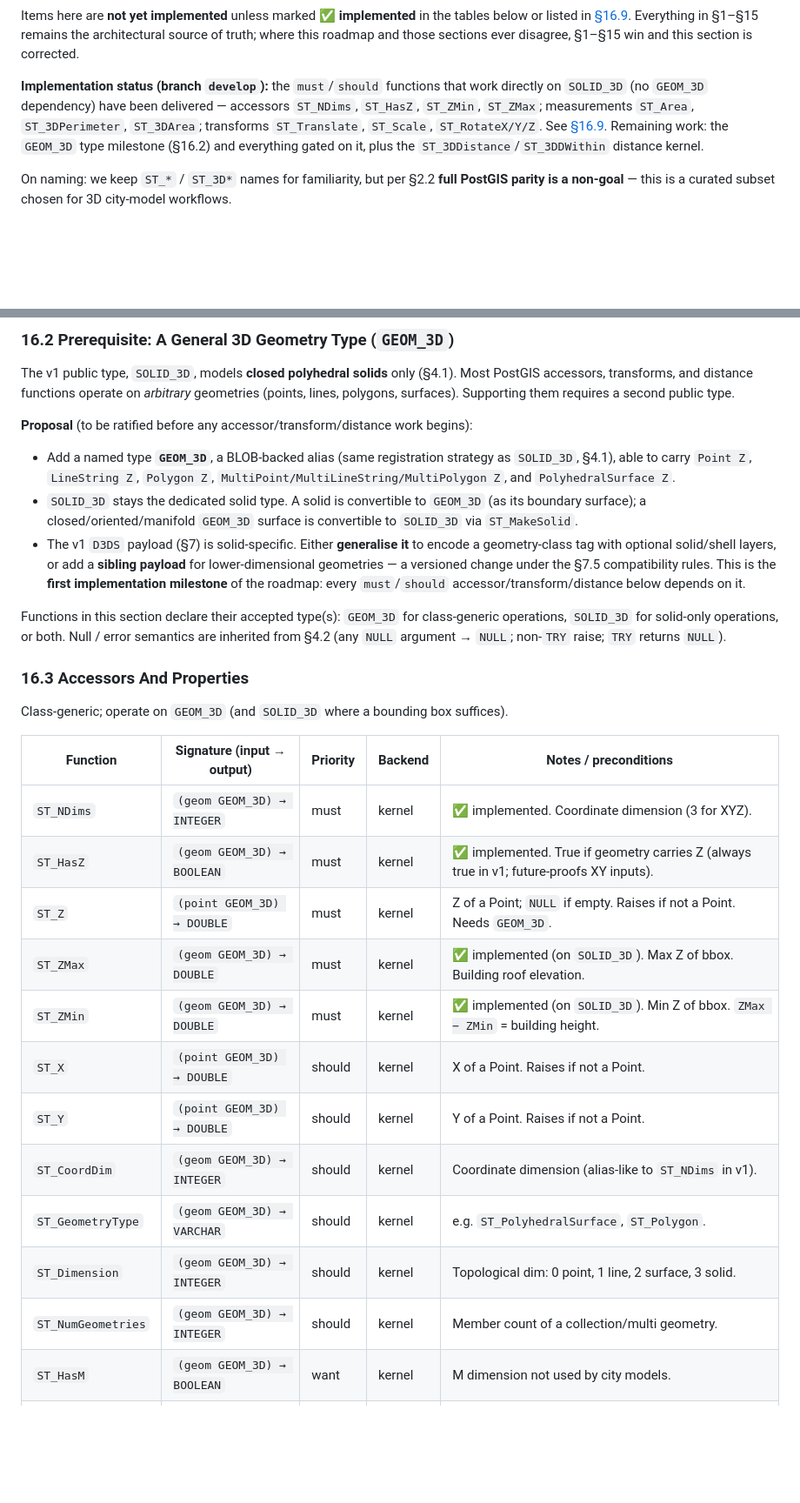
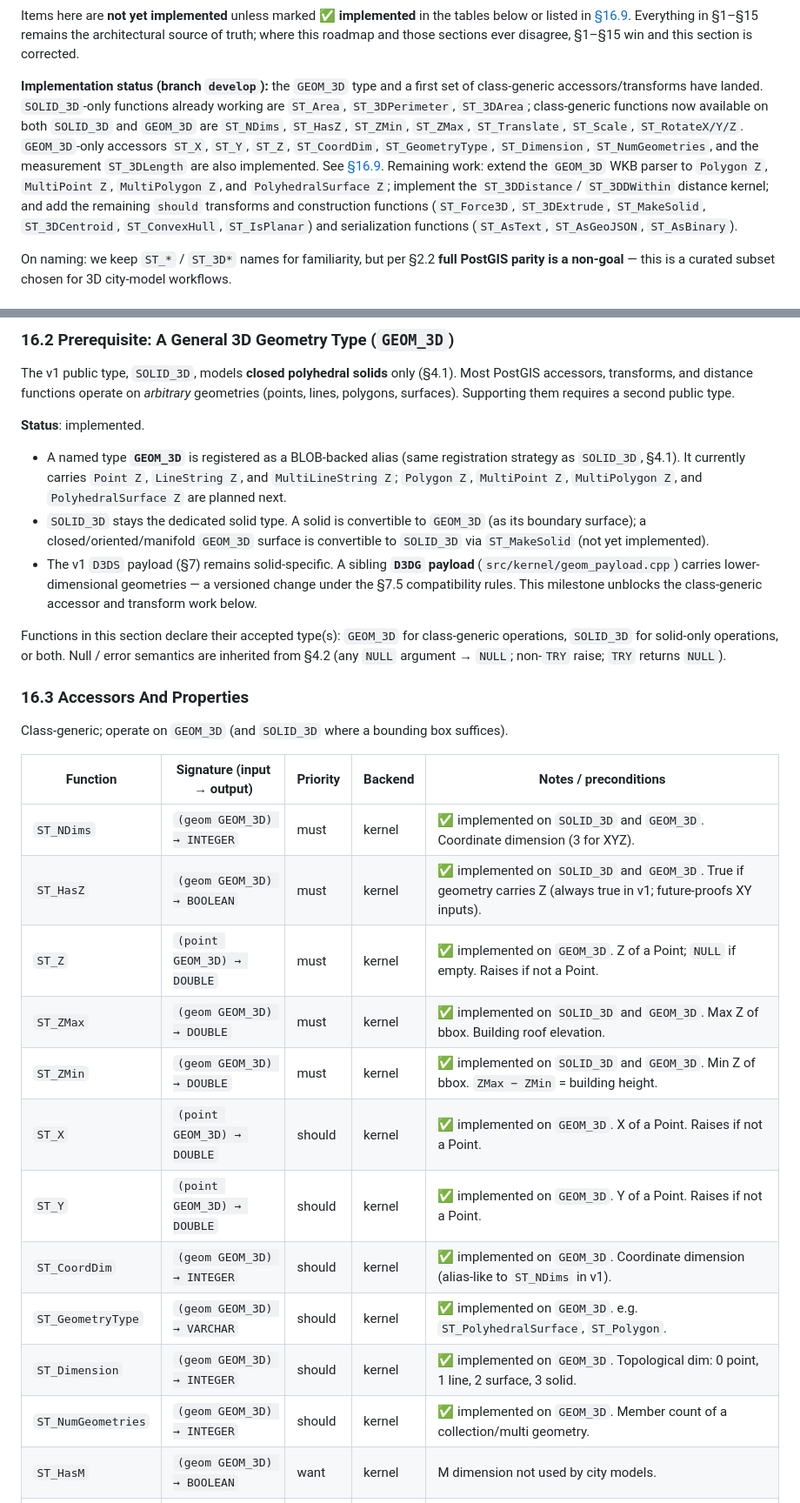
Before and after one commit to cityjson/duckdb-3d, a Markdown page: docs/DESIGN_DOC.md, 2 parts joined by grey strips. Shown at 87% size. Drawn GitHub-style; blank space fills up the shorter version.

```diff
--- a/docs/DESIGN_DOC.md
+++ b/docs/DESIGN_DOC.md
@@ -652,12 +652,20 @@ or listed in [§16.9](#169-implemented-functions-postgis-analogues). Everything
 remains the architectural source of truth; where this roadmap and those sections ever
 disagree, §1–§15 win and this section is corrected.
 
-**Implementation status (branch `develop`):** the `must`/`should` functions that work
-directly on `SOLID_3D` (no `GEOM_3D` dependency) have been delivered — accessors
-`ST_NDims`, `ST_HasZ`, `ST_ZMin`, `ST_ZMax`; measurements `ST_Area`, `ST_3DPerimeter`,
-`ST_3DArea`; transforms `ST_Translate`, `ST_Scale`, `ST_RotateX/Y/Z`. See [§16.9](#169-implemented-functions-postgis-analogues).
-Remaining work: the `GEOM_3D` type milestone (§16.2) and everything gated on it, plus the
-`ST_3DDistance`/`ST_3DDWithin` distance kernel.
+**Implementation status (branch `develop`):** the `GEOM_3D` type and a first set of
+class-generic accessors/transforms have landed. `SOLID_3D`-only functions already
+working are `ST_Area`, `ST_3DPerimeter`, `ST_3DArea`; class-generic functions now
+available on both `SOLID_3D` and `GEOM_3D` are `ST_NDims`, `ST_HasZ`, `ST_ZMin`,
+`ST_ZMax`, `ST_Translate`, `ST_Scale`, `ST_RotateX/Y/Z`. `GEOM_3D`-only accessors
+`ST_X`, `ST_Y`, `ST_Z`, `ST_CoordDim`, `ST_GeometryType`, `ST_Dimension`,
+`ST_NumGeometries`, and the measurement `ST_3DLength` are also implemented. See
+[§16.9](#169-implemented-functions-postgis-analogues).
+Remaining work: extend the `GEOM_3D` WKB parser to `Polygon Z`, `MultiPoint Z`,
+`MultiPolygon Z`, and `PolyhedralSurface Z`; implement the `ST_3DDistance`/
+`ST_3DDWithin` distance kernel; and add the remaining `should` transforms and
+construction functions (`ST_Force3D`, `ST_3DExtrude`, `ST_MakeSolid`, `ST_3DCentroid`,
+`ST_ConvexHull`, `ST_IsPlanar`) and serialization functions (`ST_AsText`,
+`ST_AsGeoJSON`, `ST_AsBinary`).
 
 On naming: we keep `ST_*` / `ST_3D*` names for familiarity, but per §2.2 **full PostGIS
 parity is a non-goal** — this is a curated subset chosen for 3D city-model workflows.
@@ -691,19 +699,19 @@ The v1 public type, `SOLID_3D`, models **closed polyhedral solids** only (§4.1)
 PostGIS accessors, transforms, and distance functions operate on *arbitrary* geometries
 (points, lines, polygons, surfaces). Supporting them requires a second public type.
 
-**Proposal** (to be ratified before any accessor/transform/distance work begins):
+**Status**: implemented.
 
-- Add a named type **`GEOM_3D`**, a BLOB-backed alias (same registration strategy as
-  `SOLID_3D`, §4.1), able to carry `Point Z`, `LineString Z`, `Polygon Z`,
-  `MultiPoint/MultiLineString/MultiPolygon Z`, and `PolyhedralSurface Z`.
+- A named type **`GEOM_3D`** is registered as a BLOB-backed alias (same registration strategy
+  as `SOLID_3D`, §4.1). It currently carries `Point Z`, `LineString Z`, and
+  `MultiLineString Z`; `Polygon Z`, `MultiPoint Z`, `MultiPolygon Z`, and
+  `PolyhedralSurface Z` are planned next.
 - `SOLID_3D` stays the dedicated solid type. A solid is convertible to `GEOM_3D` (as its
   boundary surface); a closed/oriented/manifold `GEOM_3D` surface is convertible to
-  `SOLID_3D` via `ST_MakeSolid`.
-- The v1 `D3DS` payload (§7) is solid-specific. Either **generalise it** to encode a
-  geometry-class tag with optional solid/shell layers, or add a **sibling payload** for
-  lower-dimensional geometries — a versioned change under the §7.5 compatibility rules.
-  This is the **first implementation milestone** of the roadmap: every `must`/`should`
-  accessor/transform/distance below depends on it.
+  `SOLID_3D` via `ST_MakeSolid` (not yet implemented).
+- The v1 `D3DS` payload (§7) remains solid-specific. A sibling **`D3DG` payload**
+  (`src/kernel/geom_payload.cpp`) carries lower-dimensional geometries — a versioned
+  change under the §7.5 compatibility rules. This milestone unblocks the class-generic
+  accessor and transform work below.
 
 Functions in this section declare their accepted type(s): `GEOM_3D` for class-generic
 operations, `SOLID_3D` for solid-only operations, or both. Null / error semantics are
@@ -715,17 +723,17 @@ Class-generic; operate on `GEOM_3D` (and `SOLID_3D` where a bounding box suffice
 
 | Function | Signature (input → output) | Priority | Backend | Notes / preconditions |
 | --- | --- | --- | --- | --- |
-| `ST_NDims` | `(geom GEOM_3D) → INTEGER` | must | kernel | ✅ implemented. Coordinate dimension (3 for XYZ). |
-| `ST_HasZ` | `(geom GEOM_3D) → BOOLEAN` | must | kernel | ✅ implemented. True if geometry carries Z (always true in v1; future-proofs XY inputs). |
-| `ST_Z` | `(point GEOM_3D) → DOUBLE` | must | kernel | Z of a Point; `NULL` if empty. Raises if not a Point. Needs `GEOM_3D`. |
-| `ST_ZMax` | `(geom GEOM_3D) → DOUBLE` | must | kernel | ✅ implemented (on `SOLID_3D`). Max Z of bbox. Building roof elevation. |
-| `ST_ZMin` | `(geom GEOM_3D) → DOUBLE` | must | kernel | ✅ implemented (on `SOLID_3D`). Min Z of bbox. `ZMax − ZMin` = building height. |
-| `ST_X` | `(point GEOM_3D) → DOUBLE` | should | kernel | X of a Point. Raises if not a Point. |
-| `ST_Y` | `(point GEOM_3D) → DOUBLE` | should | kernel | Y of a Point. Raises if not a Point. |
-| `ST_CoordDim` | `(geom GEOM_3D) → INTEGER` | should | kernel | Coordinate dimension (alias-like to `ST_NDims` in v1). |
-| `ST_GeometryType` | `(geom GEOM_3D) → VARCHAR` | should | kernel | e.g. `ST_PolyhedralSurface`, `ST_Polygon`. |
-| `ST_Dimension` | `(geom GEOM_3D) → INTEGER` | should | kernel | Topological dim: 0 point, 1 line, 2 surface, 3 solid. |
-| `ST_NumGeometries` | `(geom GEOM_3D) → INTEGER` | should | kernel | Member count of a collection/multi geometry. |
+| `ST_NDims` | `(geom GEOM_3D) → INTEGER` | must | kernel | ✅ implemented on `SOLID_3D` and `GEOM_3D`. Coordinate dimension (3 for XYZ). |
+| `ST_HasZ` | `(geom GEOM_3D) → BOOLEAN` | must | kernel | ✅ implemented on `SOLID_3D` and `GEOM_3D`. True if geometry carries Z (always true in v1; future-proofs XY inputs). |
+| `ST_Z` | `(point GEOM_3D) → DOUBLE` | must | kernel | ✅ implemented on `GEOM_3D`. Z of a Point; `NULL` if empty. Raises if not a Point. |
+| `ST_ZMax` | `(geom GEOM_3D) → DOUBLE` | must | kernel | ✅ implemented on `SOLID_3D` and `GEOM_3D`. Max Z of bbox. Building roof elevation. |
+| `ST_ZMin` | `(geom GEOM_3D) → DOUBLE` | must | kernel | ✅ implemented on `SOLID_3D` and `GEOM_3D`. Min Z of bbox. `ZMax − ZMin` = building height. |
+| `ST_X` | `(point GEOM_3D) → DOUBLE` | should | kernel | ✅ implemented on `GEOM_3D`. X of a Point. Raises if not a Point. |
+| `ST_Y` | `(point GEOM_3D) → DOUBLE` | should | kernel | ✅ implemented on `GEOM_3D`. Y of a Point. Raises if not a Point. |
+| `ST_CoordDim` | `(geom GEOM_3D) → INTEGER` | should | kernel | ✅ implemented on `GEOM_3D`. Coordinate dimension (alias-like to `ST_NDims` in v1). |
+| `ST_GeometryType` | `(geom GEOM_3D) → VARCHAR` | should | kernel | ✅ implemented on `GEOM_3D`. e.g. `ST_PolyhedralSurface`, `ST_Polygon`. |
+| `ST_Dimension` | `(geom GEOM_3D) → INTEGER` | should | kernel | ✅ implemented on `GEOM_3D`. Topological dim: 0 point, 1 line, 2 surface, 3 solid. |
+| `ST_NumGeometries` | `(geom GEOM_3D) → INTEGER` | should | kernel | ✅ implemented on `GEOM_3D`. Member count of a collection/multi geometry. |
 | `ST_HasM` | `(geom GEOM_3D) → BOOLEAN` | want | kernel | M dimension not used by city models. |
 | `ST_M` | `(point GEOM_3D) → DOUBLE` | want | kernel | M of a Point. |
 | `ST_Zmflag` | `(geom GEOM_3D) → SMALLINT` | want | kernel | ZM dimensionality code. |
```
Also changed, not shown: other parts of docs/DESIGN_DOC.md (+31 -21 lines).
